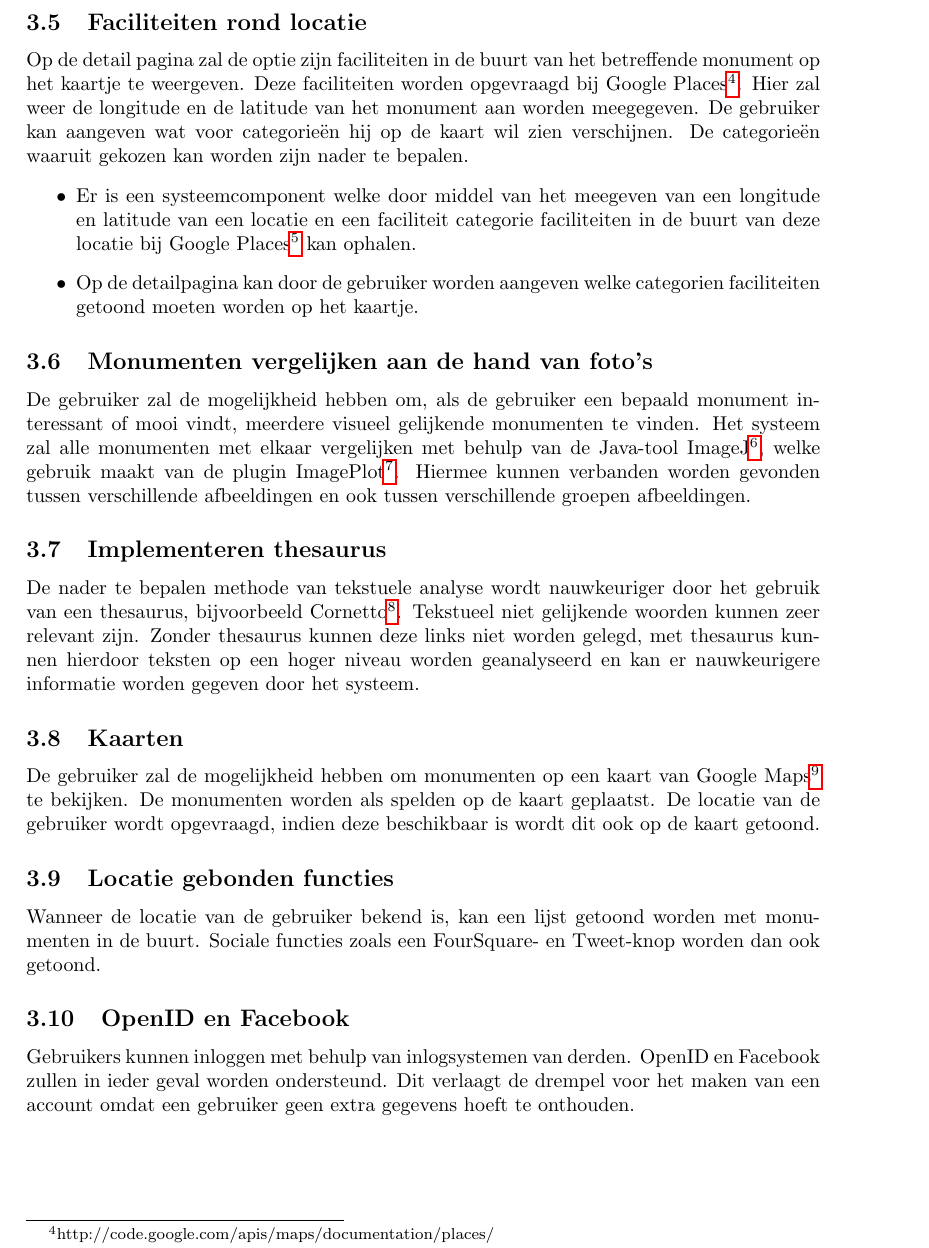
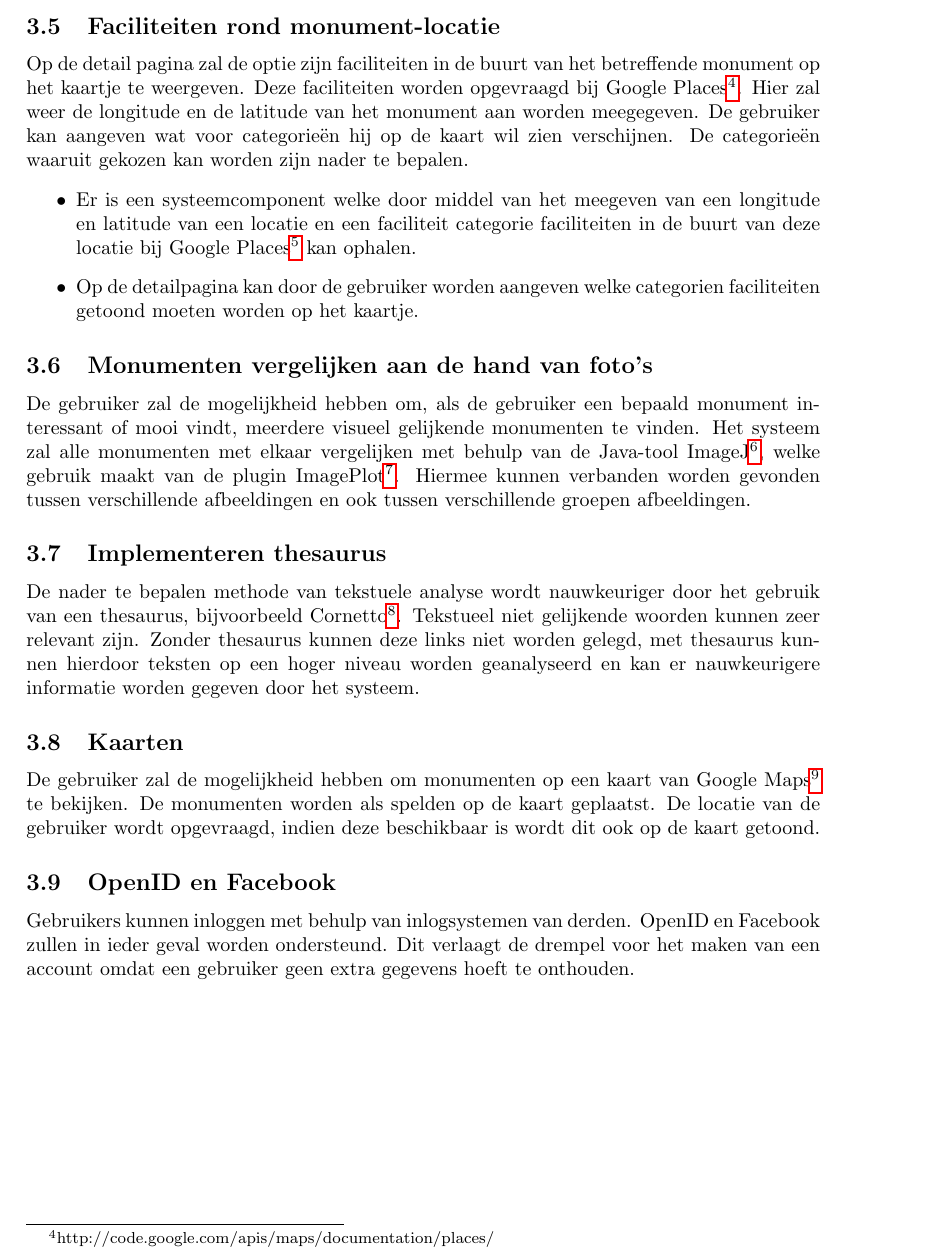
Before and after one commit to hermanbanken/Contextproject, a LaTeX document (reports/Requirements Analysis/final/requirements.tex): part of page 6 of 18, cut so that both start at the same text. Compiled offline with pdfLaTeX.

Commit message:
removed plaatsgebonden functies

```diff
--- a/reports/Requirements Analysis/final/requirements.tex
+++ b/reports/Requirements Analysis/final/requirements.tex
@@ -73,7 +73,7 @@ Het systeem zal gebruikers op een aantrekkelijke manier van zo nuttig mogelijke
             \item Op de detailpagina wordt de weersverwachting rond het monument getoond.
             \end{itemize}
 
-            \subsection{Faciliteiten rond locatie}
+            \subsection{Faciliteiten rond monument-locatie}
             Op de detail pagina zal de optie zijn faciliteiten in de buurt van het betreffende monument op het kaartje te weergeven. Deze faciliteiten worden opgevraagd bij Google Places\footnote{http://code.google.com/apis/maps/documentation/places/}. Hier zal weer de longitude en de latitude van het monument aan worden meegegeven. De gebruiker kan aangeven wat voor categorie\"en hij op de kaart wil zien verschijnen. De categorie\"en waaruit gekozen kan worden zijn nader te bepalen.
             \begin{itemize}
             \item Er is een systeemcomponent welke door middel van het meegeven van een longitude en latitude van een locatie en een faciliteit categorie faciliteiten in de buurt van deze locatie bij Google Places\footnote{http://code.google.com/apis/maps/documentation/places/} kan ophalen.
@@ -88,9 +88,6 @@ Het systeem zal gebruikers op een aantrekkelijke manier van zo nuttig mogelijke
 
             \subsection{Kaarten}
             De gebruiker zal de mogelijkheid hebben om monumenten op een kaart van Google Maps\footnote{http://code.google.com/apis/maps/index.html} te bekijken. De monumenten worden als spelden op de kaart geplaatst. De locatie van de gebruiker wordt opgevraagd, indien deze beschikbaar is wordt dit ook op de kaart getoond.
-
-            \subsection{Locatie gebonden functies}
-            Wanneer de locatie van de gebruiker bekend is, kan een lijst getoond worden met monumenten in de buurt. Sociale functies zoals een FourSquare- en Tweet-knop worden dan ook getoond.
 
             \subsection{OpenID en Facebook}
             Gebruikers kunnen inloggen met behulp van inlogsystemen van derden. OpenID en Facebook zullen in ieder geval worden ondersteund. Dit verlaagt de drempel voor het maken van een account omdat een gebruiker geen extra gegevens hoeft te onthouden.
```
